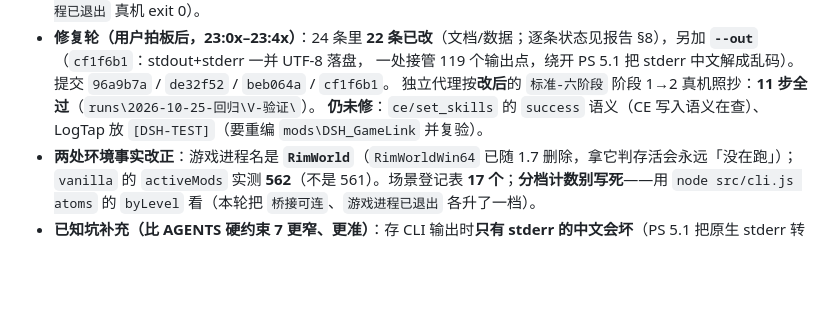
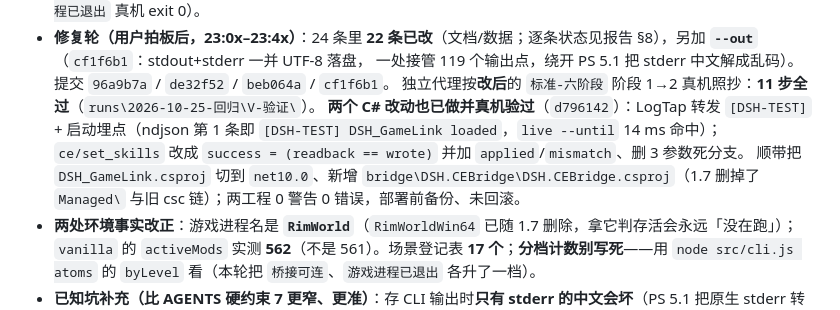
Before and after one commit to xtzhyhydwl/RimWorld_auto_test, a Markdown page: STATUS.md, the part around the change. Drawn GitHub-style; blank space fills up the shorter version.

```diff
--- a/STATUS.md
+++ b/STATUS.md
@@ -18,7 +18,8 @@
 - **修复轮（用户拍板后，23:0x–23:4x）**：24 条里 **22 条已改**（文档/数据；逐条状态见报告 §8），另加 **`--out`**（`cf1f6b1`：stdout+stderr 一并 UTF-8 落盘，
   一处接管 119 个输出点，绕开 PS 5.1 把 stderr 中文解成乱码）。提交 `96a9b7a` / `de32f52` / `beb064a` / `cf1f6b1`。
   独立代理按**改后**的 `标准-六阶段` 阶段 1→2 真机照抄：**11 步全过**（`runs\2026-10-25-回归\V-验证\`）。
-  **仍未修**：`ce/set_skills` 的 `success` 语义（CE 写入语义在查）、LogTap 放 `[DSH-TEST]`（要重编 `mods\DSH_GameLink` 并复验）。
+  **两个 C# 改动也已做并真机验过**（`d796142`）：LogTap 转发 `[DSH-TEST]` + 启动埋点（ndjson 第 1 条即 `[DSH-TEST] DSH_GameLink loaded`，`live --until` 14 ms 命中）；`ce/set_skills` 改成 `success = (readback == wrote)` 并加 `applied`/`mismatch`、删 3 参数死分支。
+  顺带把 `DSH_GameLink.csproj` 切到 `net10.0`、新增 `bridge\DSH.CEBridge\DSH.CEBridge.csproj`（1.7 删掉了 `Managed\` 与旧 csc 链）；两工程 0 警告 0 错误，部署前备份、未回滚。
 - **两处环境事实改正**：游戏进程名是 **`RimWorld`**（`RimWorldWin64` 已随 1.7 删除，拿它判存活会永远「没在跑」）；
   `vanilla` 的 `activeMods` 实测 **562**（不是 561）。场景登记表 **17 个**；**分档计数别写死**——用 `node src/cli.js atoms` 的 `byLevel` 看（本轮把 `桥接可连`、`游戏进程已退出` 各升了一档）。
 - **已知坑补充（比 AGENTS 硬约束 7 更窄、更准）**：存 CLI 输出时**只有 stderr 的中文会坏**（PS 5.1 把原生 stderr 转 ErrorRecord 时按 GBK 解码；stdout 的 JSON 按字节直通，完好）；
```
Also changed, not shown: docs/2026-10-25-回归缺陷.md (+2 -2 lines).
